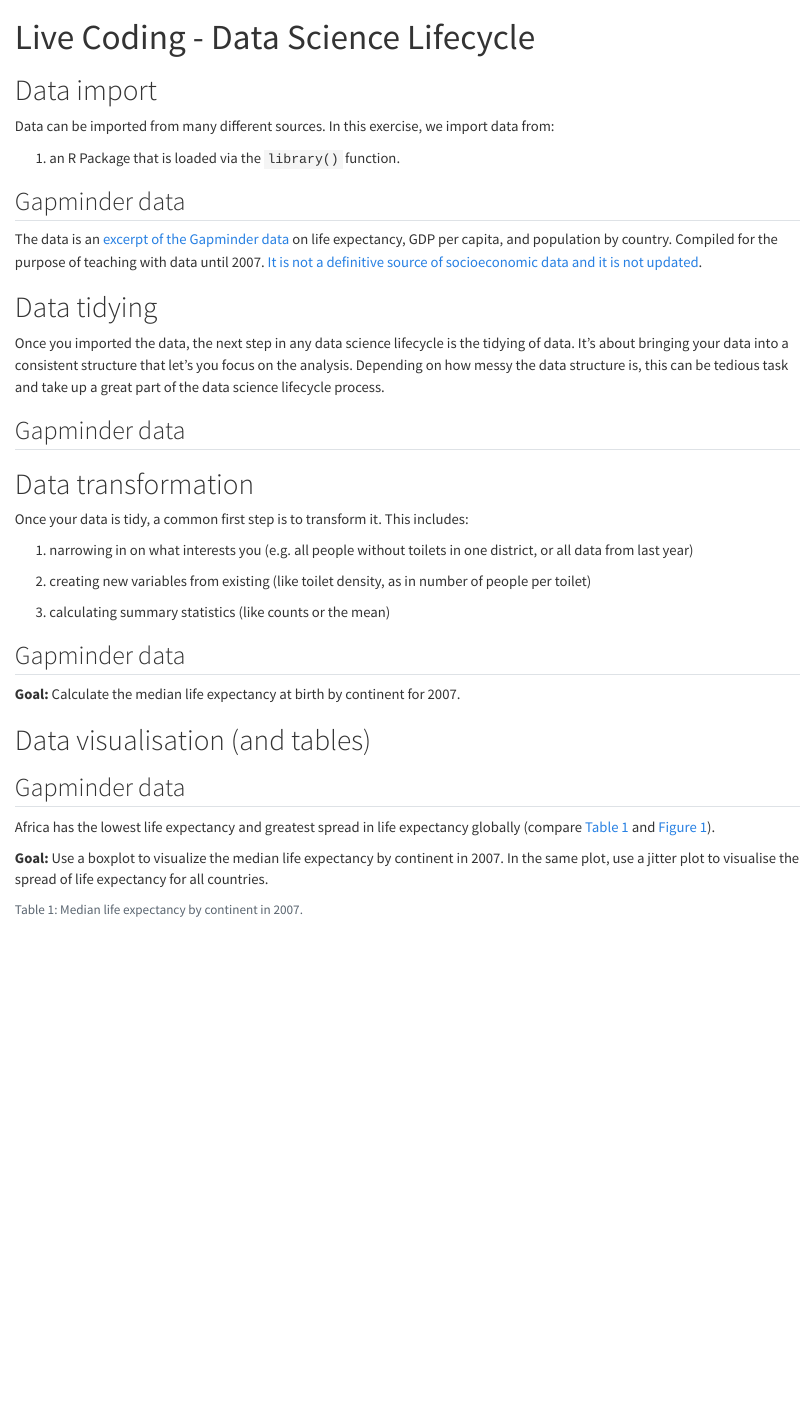
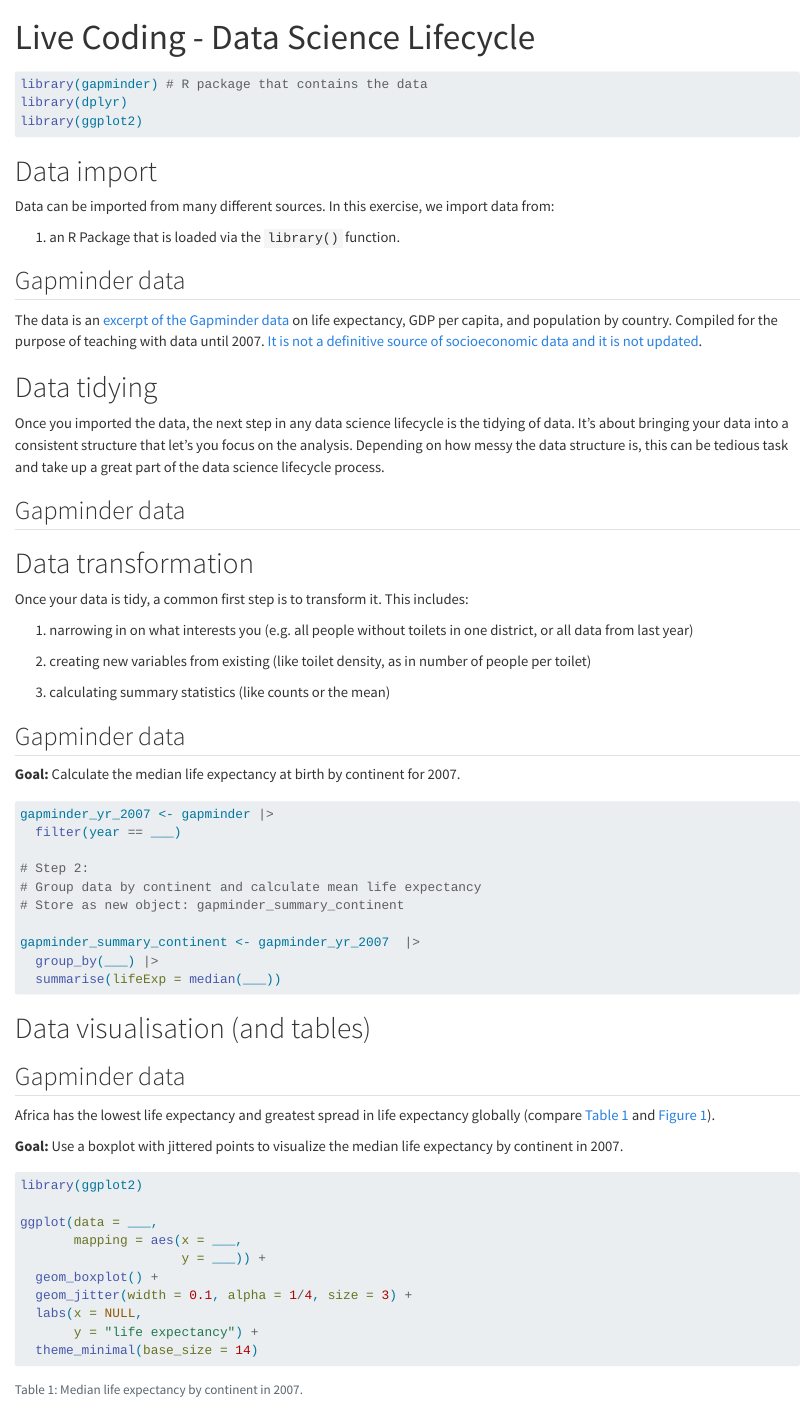
Before and after one commit to cven5999-ss25/course-material, a Quarto document (wk-01/live-01b-data-science-lifecycle.qmd): the page in a window 1100 px wide, from its top. Rendered offline with R 4.5, knitr and Pandoc in place of Quarto, with nearby package versions; the gapminder table comes from the copy in Python's plotly package.

Commit message:
Finalise live coding

````diff
--- a/wk-01/live-01b-data-science-lifecycle.qmd
+++ b/wk-01/live-01b-data-science-lifecycle.qmd
@@ -10,6 +10,14 @@
   chunk_output_type: console
 ---
 
+```{r}
+#| label: load-packages
+
+library(gapminder) # R package that contains the data
+library(dplyr)
+library(ggplot2)
+```
+
 # Data import
 
 Data can be imported from many different sources. In this exercise, we import data from:
@@ -40,17 +52,46 @@
 
 **Goal:** Calculate the median life expectancy at birth by continent for 2007.
 
+```{r}
+#| eval: false
+
+gapminder_yr_2007 <- gapminder |>
+  filter(year == ___)
+
+# Step 2:
+# Group data by continent and calculate mean life expectancy
+# Store as new object: gapminder_summary_continent
+
+gapminder_summary_continent <- gapminder_yr_2007  |>
+  group_by(___) |>
+  summarise(lifeExp = median(___))
+
+
+```
+
 # Data visualisation (and tables)
 
 ## Gapminder data
 
 Africa has the lowest life expectancy and greatest spread in life expectancy globally (compare @tbl-median-continent and @fig-boxplot-continent).
 
-**Goal:** Use a boxplot to visualize the median life expectancy by continent in 2007. In the same plot, use a jitter plot to visualise the spread of life expectancy for all countries.
+**Goal:** Use a boxplot with jittered points to visualize the median life expectancy by continent in 2007.
 
 ```{r}
 #| label: fig-boxplot-continent
 #| fig-cap: "Median life expectancy by continent in 2007. Each dot represents one individual country."
+#| eval: false
+
+library(ggplot2)
+
+ggplot(data = ___,
+       mapping = aes(x = ___,
+                     y = ___)) +
+  geom_boxplot() +
+  geom_jitter(width = 0.1, alpha = 1/4, size = 3) +
+  labs(x = NULL,
+       y = "life expectancy") +
+  theme_minimal(base_size = 14)
 
 
 ```
````
Also changed, not shown: wk-01/live-01b-data-science-lifecycle-solutions.qmd (+12 -22 lines), wk-01/live-01b-data-science-lifecycle.qmd (5 more changed lines).
